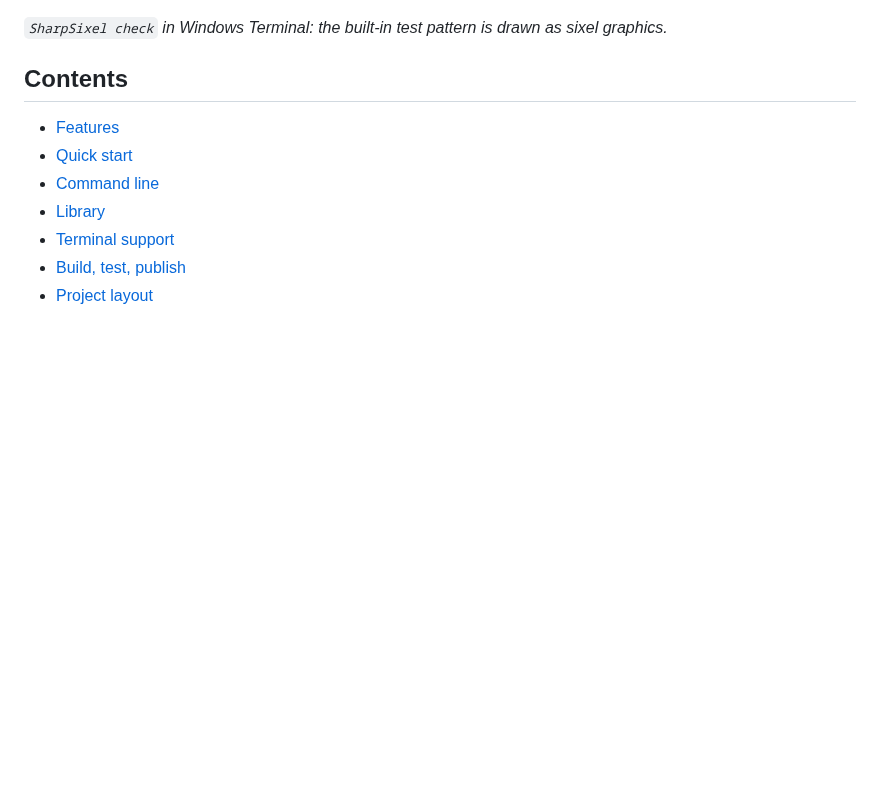
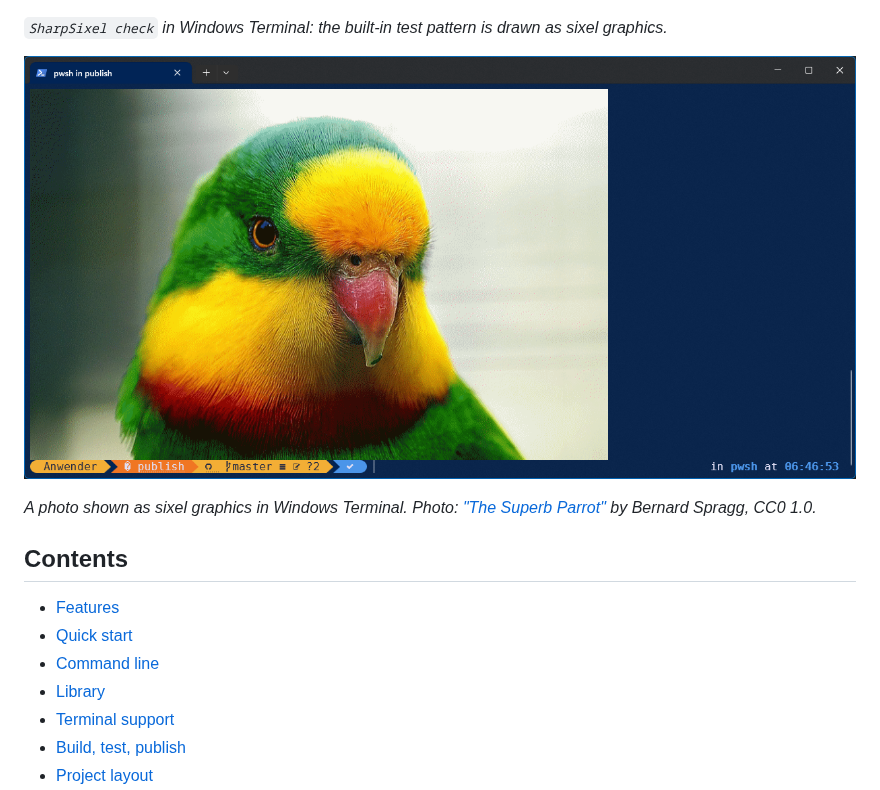
Before and after one commit to feuster/SharpSixel, a Markdown page: README.md, the part around the change. Rendered like a GitHub page; pictures changed too: docs/images/demo.png (added); blank space fills up the shorter version.

Commit message:
Add demo screenshot (parrot photo in Windows Terminal) to READMEs

```diff
--- a/README.md
+++ b/README.md
@@ -25,6 +25,10 @@ $ SharpSixel encode photo.jpg --show --fit
 ![SharpSixel check in Windows Terminal: color bars, gray ramp, checkerboard and red-to-blue gradient](docs/images/check.png)
 
 *`SharpSixel check` in Windows Terminal: the built-in test pattern is drawn as sixel graphics.*
+
+![A photo of a parrot displayed as sixel graphics in Windows Terminal](docs/images/demo.png)
+
+*A photo shown as sixel graphics in Windows Terminal. Photo: ["The Superb Parrot"](https://creativecommons.org/publicdomain/zero/1.0/) by Bernard Spragg, CC0 1.0.*
 
 ## Contents
 
```
Also changed, not shown: README.de.md (+4 -0 lines), docs/images/The Superb Parrot.jpg (added), 1 other file.
